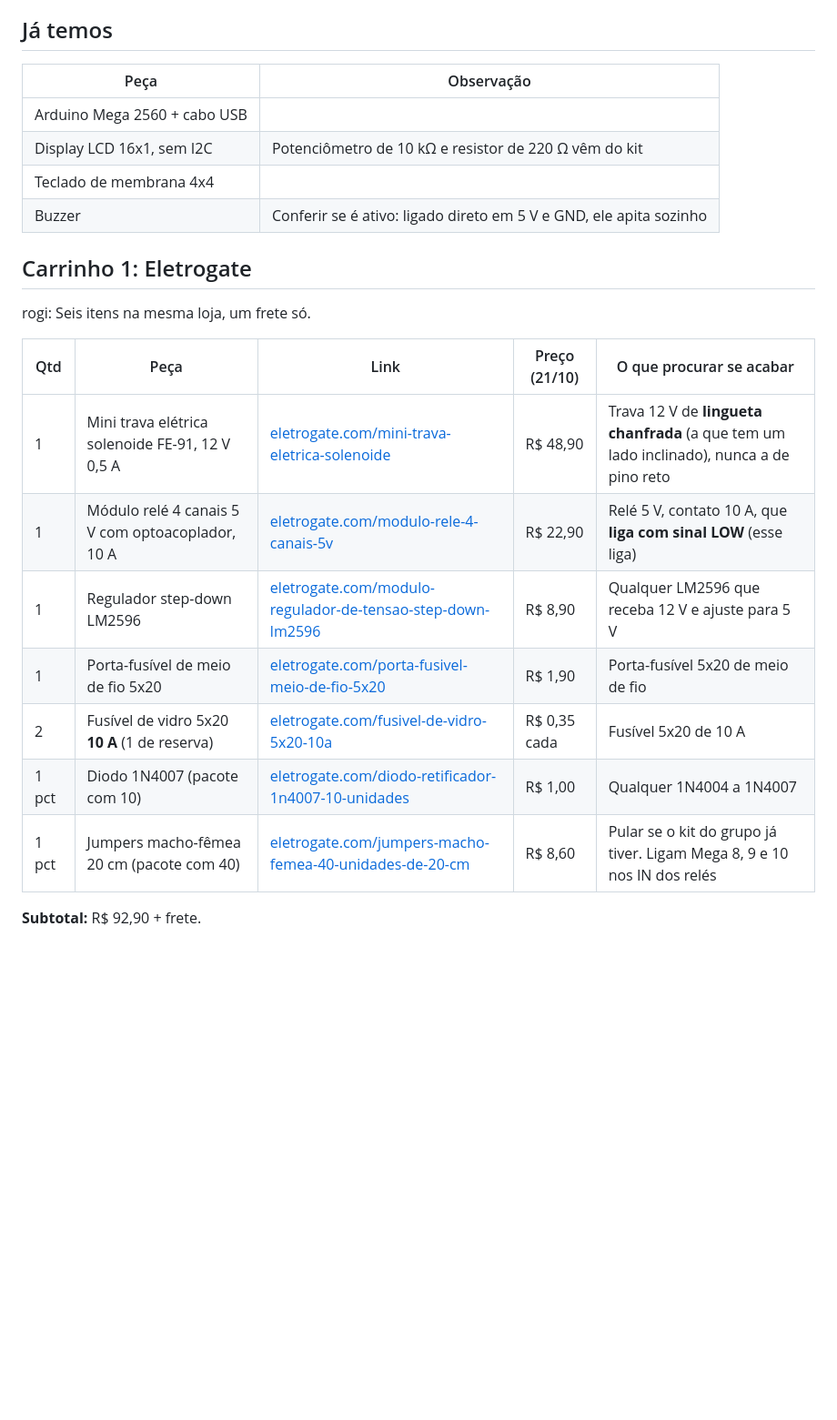
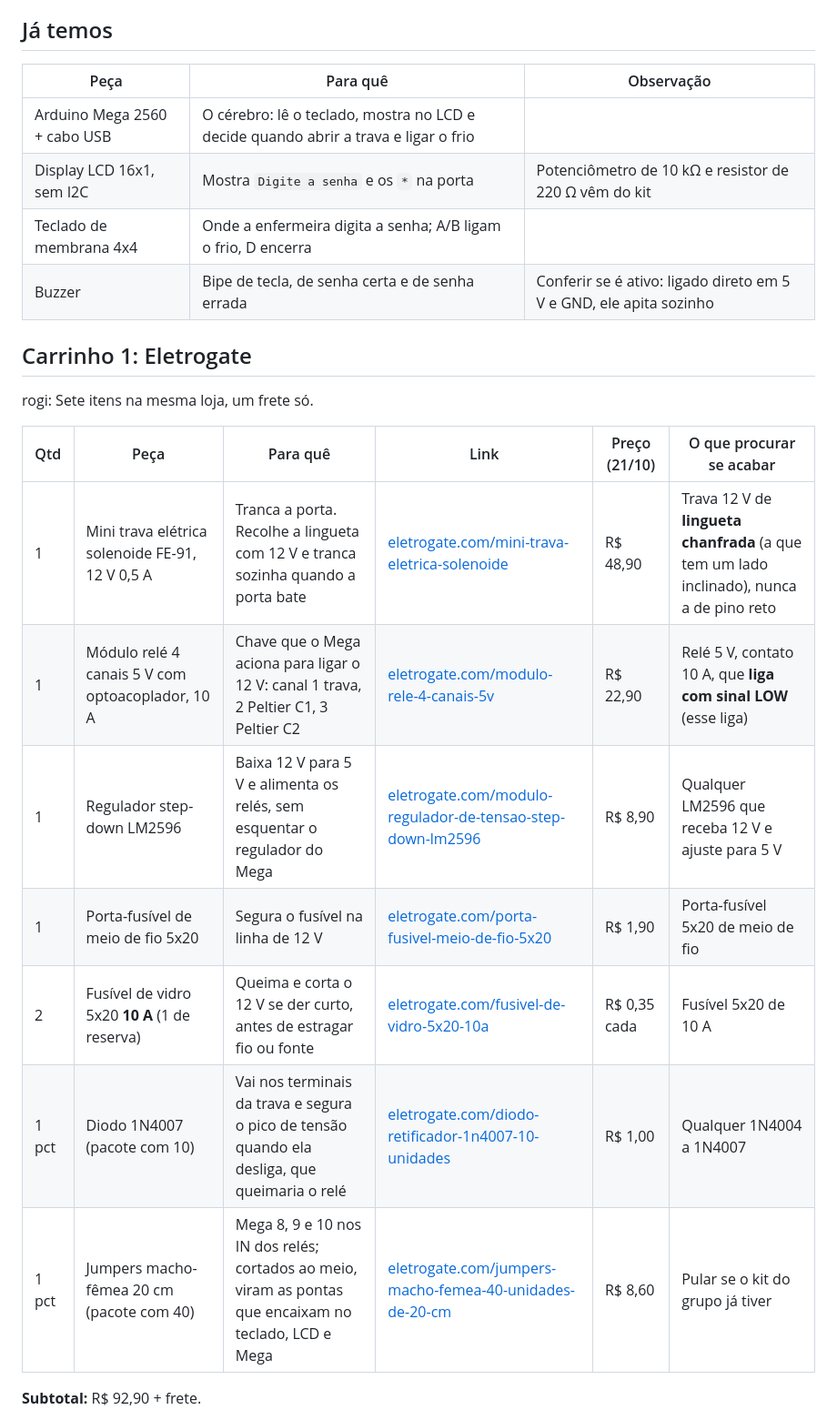
Before and after one commit to hparaujo2808/armariodispensario, a Markdown page: LISTA-DE-COMPRAS.md, the part around one of its changes. Shown at 91% size. Rendered like a GitHub page; blank space fills up the shorter version.

Commit message:
docs: coluna "Para quê" na lista de compras
Co-Authored-By: Claude Opus 5.5 <noreply@anthropic.com>

```diff
--- a/LISTA-DE-COMPRAS.md
+++ b/LISTA-DE-COMPRAS.md
@@ -6,26 +6,26 @@ rogi: Links e preços conferidos em 21/10/2026. Preço muda toda semana e estoqu
 
 ## Já temos
 
-| Peça | Observação |
-|---|---|
-| Arduino Mega 2560 + cabo USB | |
-| Display LCD 16x1, sem I2C | Potenciômetro de 10 kΩ e resistor de 220 Ω vêm do kit |
-| Teclado de membrana 4x4 | |
-| Buzzer | Conferir se é ativo: ligado direto em 5 V e GND, ele apita sozinho |
+| Peça | Para quê | Observação |
+|---|---|---|
+| Arduino Mega 2560 + cabo USB | O cérebro: lê o teclado, mostra no LCD e decide quando abrir a trava e ligar o frio | |
+| Display LCD 16x1, sem I2C | Mostra `Digite a senha` e os `*` na porta | Potenciômetro de 10 kΩ e resistor de 220 Ω vêm do kit |
+| Teclado de membrana 4x4 | Onde a enfermeira digita a senha; A/B ligam o frio, D encerra | |
+| Buzzer | Bipe de tecla, de senha certa e de senha errada | Conferir se é ativo: ligado direto em 5 V e GND, ele apita sozinho |
 
 ## Carrinho 1: Eletrogate
 
-rogi: Seis itens na mesma loja, um frete só.
+rogi: Sete itens na mesma loja, um frete só.
 
-| Qtd | Peça | Link | Preço (21/10) | O que procurar se acabar |
-|---|---|---|---|---|
-| 1 | Mini trava elétrica solenoide FE-91, 12 V 0,5 A | [eletrogate.com/mini-trava-eletrica-solenoide](https://www.eletrogate.com/mini-trava-eletrica-solenoide) | R$ 48,90 | Trava 12 V de **lingueta chanfrada** (a que tem um lado inclinado), nunca a de pino reto |
-| 1 | Módulo relé 4 canais 5 V com optoacoplador, 10 A | [eletrogate.com/modulo-rele-4-canais-5v](https://www.eletrogate.com/modulo-rele-4-canais-5v) | R$ 22,90 | Relé 5 V, contato 10 A, que **liga com sinal LOW** (esse liga) |
-| 1 | Regulador step-down LM2596 | [eletrogate.com/modulo-regulador-de-tensao-step-down-lm2596](https://www.eletrogate.com/modulo-regulador-de-tensao-step-down-lm2596) | R$ 8,90 | Qualquer LM2596 que receba 12 V e ajuste para 5 V |
-| 1 | Porta-fusível de meio de fio 5x20 | [eletrogate.com/porta-fusivel-meio-de-fio-5x20](https://www.eletrogate.com/porta-fusivel-meio-de-fio-5x20) | R$ 1,90 | Porta-fusível 5x20 de meio de fio |
-| 2 | Fusível de vidro 5x20 **10 A** (1 de reserva) | [eletrogate.com/fusivel-de-vidro-5x20-10a](https://www.eletrogate.com/fusivel-de-vidro-5x20-10a) | R$ 0,35 cada | Fusível 5x20 de 10 A |
-| 1 pct | Diodo 1N4007 (pacote com 10) | [eletrogate.com/diodo-retificador-1n4007-10-unidades](https://www.eletrogate.com/diodo-retificador-1n4007-10-unidades) | R$ 1,00 | Qualquer 1N4004 a 1N4007 |
-| 1 pct | Jumpers macho-fêmea 20 cm (pacote com 40) | [eletrogate.com/jumpers-macho-femea-40-unidades-de-20-cm](https://www.eletrogate.com/jumpers-macho-femea-40-unidades-de-20-cm) | R$ 8,60 | Pular se o kit do grupo já tiver. Ligam Mega 8, 9 e 10 nos IN dos relés |
+| Qtd | Peça | Para quê | Link | Preço (21/10) | O que procurar se acabar |
+|---|---|---|---|---|---|
+| 1 | Mini trava elétrica solenoide FE-91, 12 V 0,5 A | Tranca a porta. Recolhe a lingueta com 12 V e tranca sozinha quando a porta bate | [eletrogate.com/mini-trava-eletrica-solenoide](https://www.eletrogate.com/mini-trava-eletrica-solenoide) | R$ 48,90 | Trava 12 V de **lingueta chanfrada** (a que tem um lado inclinado), nunca a de pino reto |
+| 1 | Módulo relé 4 canais 5 V com optoacoplador, 10 A | Chave que o Mega aciona para ligar o 12 V: canal 1 trava, 2 Peltier C1, 3 Peltier C2 | [eletrogate.com/modulo-rele-4-canais-5v](https://www.eletrogate.com/modulo-rele-4-canais-5v) | R$ 22,90 | Relé 5 V, contato 10 A, que **liga com sinal LOW** (esse liga) |
+| 1 | Regulador step-down LM2596 | Baixa 12 V para 5 V e alimenta os relés, sem esquentar o regulador do Mega | [eletrogate.com/modulo-regulador-de-tensao-step-down-lm2596](https://www.eletrogate.com/modulo-regulador-de-tensao-step-down-lm2596) | R$ 8,90 | Qualquer LM2596 que receba 12 V e ajuste para 5 V |
+| 1 | Porta-fusível de meio de fio 5x20 | Segura o fusível na linha de 12 V | [eletrogate.com/porta-fusivel-meio-de-fio-5x20](https://www.eletrogate.com/porta-fusivel-meio-de-fio-5x20) | R$ 1,90 | Porta-fusível 5x20 de meio de fio |
+| 2 | Fusível de vidro 5x20 **10 A** (1 de reserva) | Queima e corta o 12 V se der curto, antes de estragar fio ou fonte | [eletrogate.com/fusivel-de-vidro-5x20-10a](https://www.eletrogate.com/fusivel-de-vidro-5x20-10a) | R$ 0,35 cada | Fusível 5x20 de 10 A |
+| 1 pct | Diodo 1N4007 (pacote com 10) | Vai nos terminais da trava e segura o pico de tensão quando ela desliga, que queimaria o relé | [eletrogate.com/diodo-retificador-1n4007-10-unidades](https://www.eletrogate.com/diodo-retificador-1n4007-10-unidades) | R$ 1,00 | Qualquer 1N4004 a 1N4007 |
+| 1 pct | Jumpers macho-fêmea 20 cm (pacote com 40) | Mega 8, 9 e 10 nos IN dos relés; cortados ao meio, viram as pontas que encaixam no teclado, LCD e Mega | [eletrogate.com/jumpers-macho-femea-40-unidades-de-20-cm](https://www.eletrogate.com/jumpers-macho-femea-40-unidades-de-20-cm) | R$ 8,60 | Pular se o kit do grupo já tiver |
 
 **Subtotal:** R$ 92,90 + frete.
 
```
Also changed, not shown: other parts of LISTA-DE-COMPRAS.md (+14 -14 lines).
